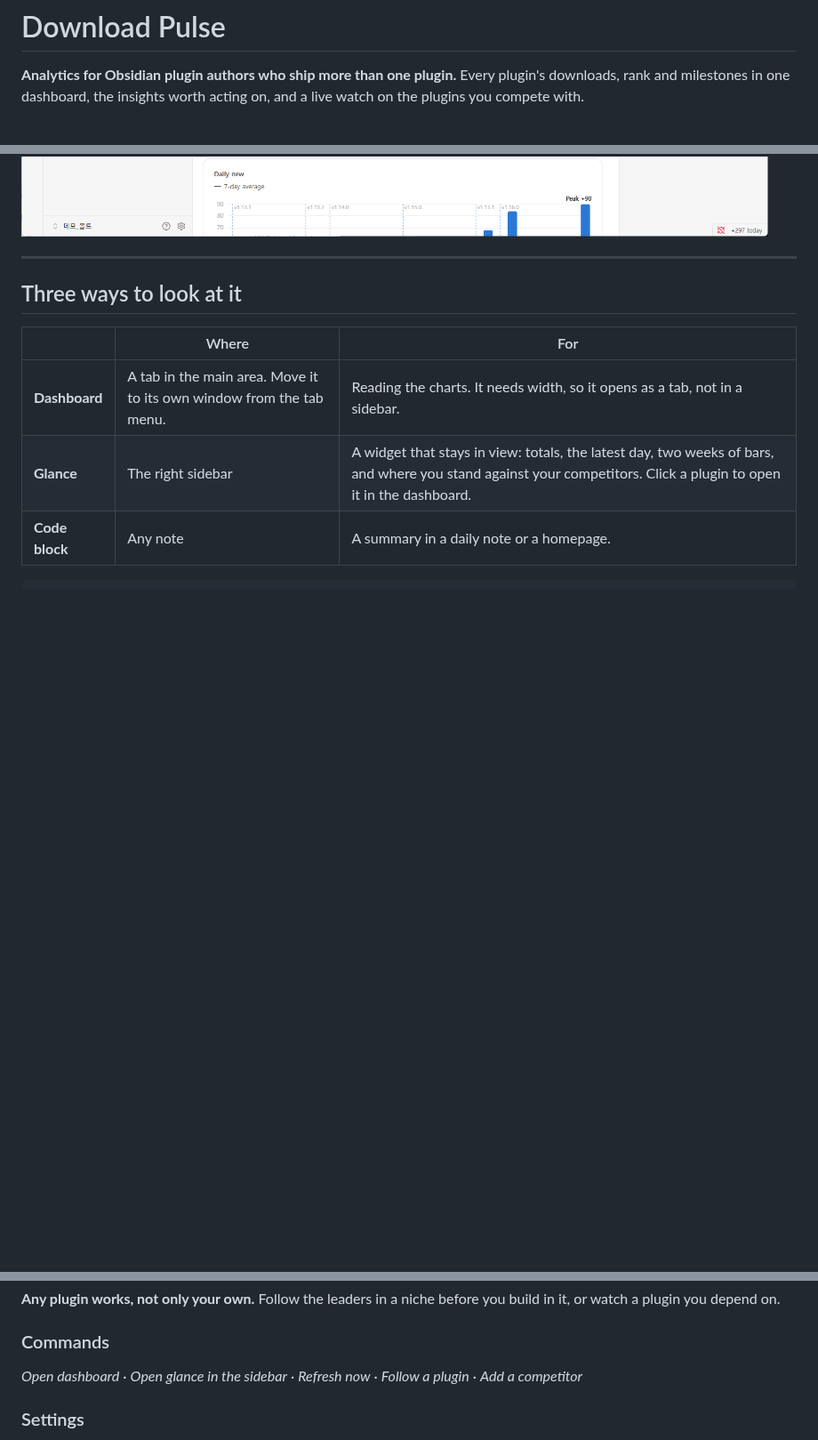
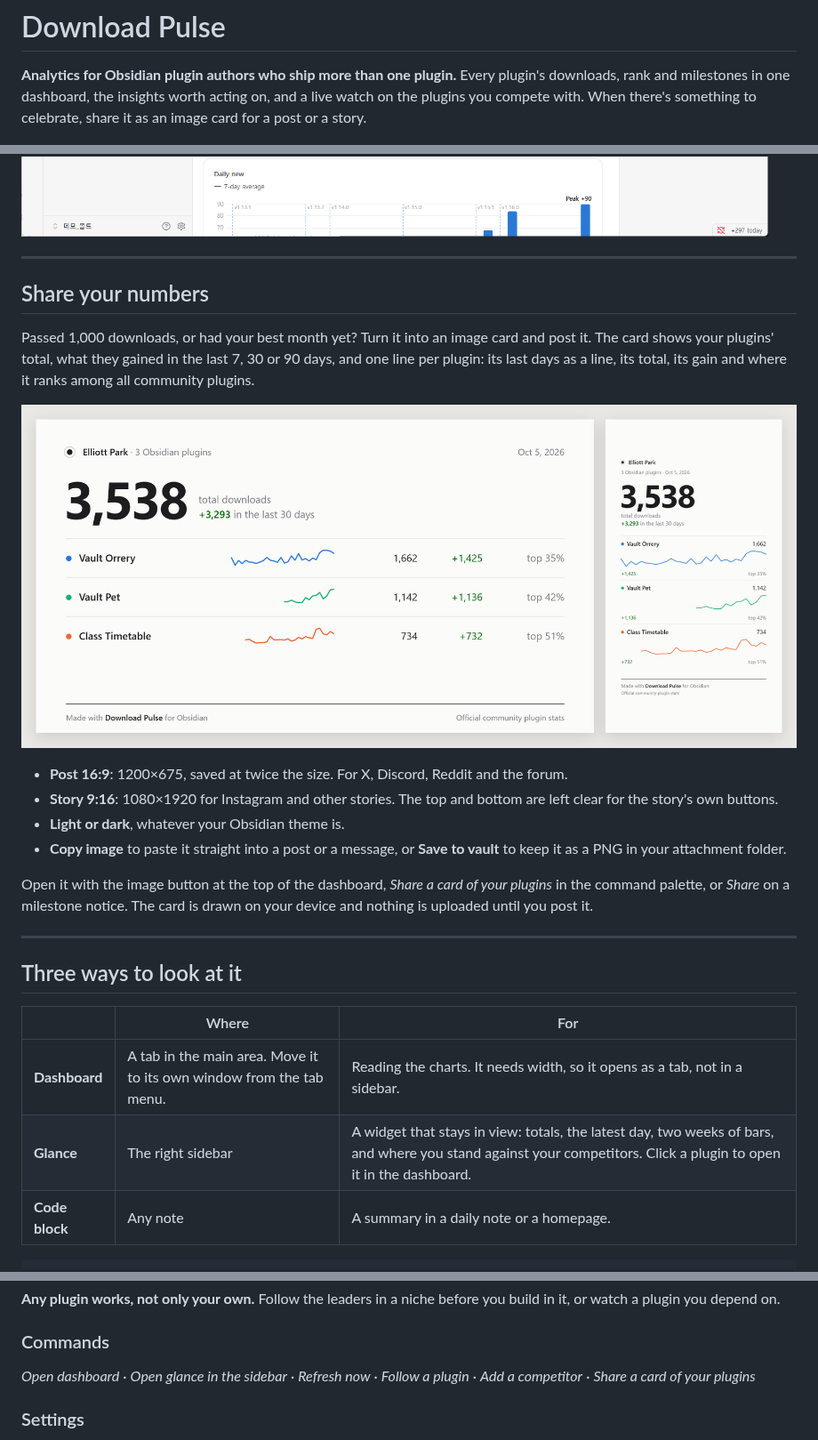
Before and after one commit to elliott-json-park/obsidian-download-pulse, a Markdown page: README.md, 3 parts joined by grey strips. Shown at 89% size. GitHub-like rendering; pictures changed too: docs/share-card.png (added); blank space fills up the shorter version.

```diff
--- a/README.md
+++ b/README.md
@@ -2,7 +2,8 @@
 
 **Analytics for Obsidian plugin authors who ship more than one plugin.**
 Every plugin's downloads, rank and milestones in one dashboard, the insights
-worth acting on, and a live watch on the plugins you compete with.
+worth acting on, and a live watch on the plugins you compete with. When
+there's something to celebrate, share it as an image card for a post or a story.
 
 ![Download Pulse in Obsidian: the dashboard tab shows 2,454 downloads across three plugins, an orbit with one planet per plugin and insight cards, and the right sidebar widget shows each plugin's latest day and last two weeks](https://raw.githubusercontent.com/elliott-json-park/obsidian-download-pulse/main/docs/obsidian/1-overview.png)
 
@@ -56,6 +57,26 @@ fonts, and keeps a deliberately quiet look: one big number, hairlines, and
 color only where it means a plugin.
 
 ![One plugin's page: total, best day, overall rank, the latest release's effect, and daily downloads with release markers](https://raw.githubusercontent.com/elliott-json-park/obsidian-download-pulse/main/docs/obsidian/3-plugin.png)
+
+---
+
+## Share your numbers
+
+Passed 1,000 downloads, or had your best month yet? Turn it into an image
+card and post it. The card shows your plugins' total, what they gained in the
+last 7, 30 or 90 days, and one line per plugin: its last days as a line, its
+total, its gain and where it ranks among all community plugins.
+
+![The share card in its two shapes: a 16:9 post card and a 9:16 story card, each with 3,538 total downloads across three plugins and a line per plugin](https://raw.githubusercontent.com/elliott-json-park/obsidian-download-pulse/main/docs/share-card.png)
+
+- **Post 16:9**: 1200×675, saved at twice the size. For X, Discord, Reddit and the forum.
+- **Story 9:16**: 1080×1920 for Instagram and other stories. The top and bottom are left clear for the story's own buttons.
+- **Light or dark**, whatever your Obsidian theme is.
+- **Copy image** to paste it straight into a post or a message, or **Save to vault** to keep it as a PNG in your attachment folder.
+
+Open it with the image button at the top of the dashboard, *Share a card of
+your plugins* in the command palette, or *Share* on a milestone notice. The
+card is drawn on your device and nothing is uploaded until you post it.
 
 ---
 
@@ -113,7 +134,7 @@ you build in it, or watch a plugin you depend on.
 
 ### Commands
 
-*Open dashboard* · *Open glance in the sidebar* · *Refresh now* · *Follow a plugin* · *Add a competitor*
+*Open dashboard* · *Open glance in the sidebar* · *Refresh now* · *Follow a plugin* · *Add a competitor* · *Share a card of your plugins*
 
 ### Settings
 
```
Also changed, not shown: 12 other files.
